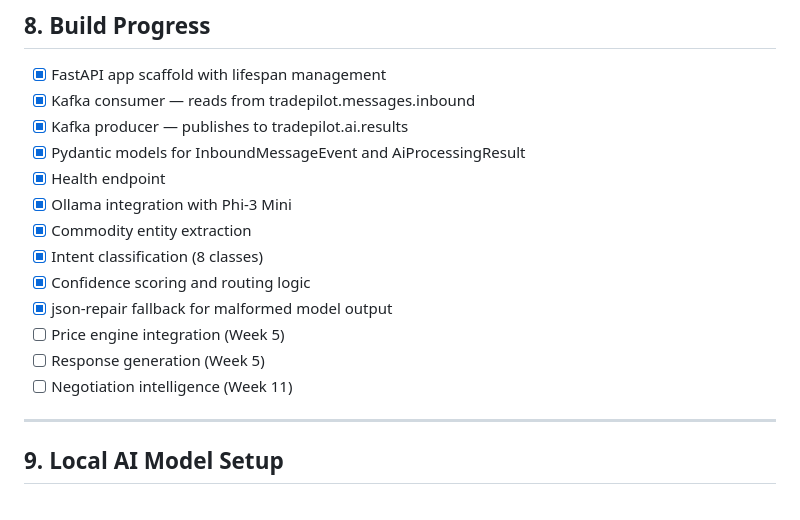
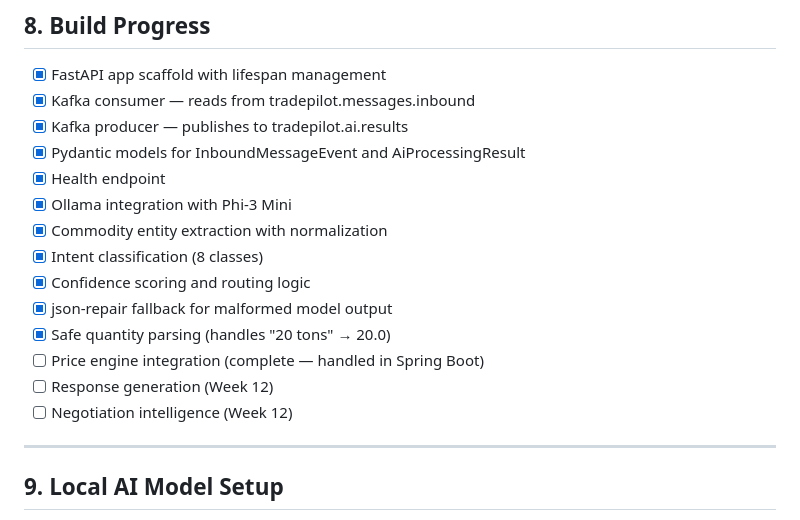
Before and after one commit to VivekChepuru/tradepilot, a Markdown page: tradepilot-ai-service/RUNBOOK.md, the part around the change. GitHub-like rendering.

```diff
--- a/tradepilot-ai-service/RUNBOOK.md
+++ b/tradepilot-ai-service/RUNBOOK.md
@@ -148,14 +148,14 @@ pip install -r requirements.txt
 - [x] Pydantic models for InboundMessageEvent and AiProcessingResult
 - [x] Health endpoint
 - [x] Ollama integration with Phi-3 Mini
-- [x] Commodity entity extraction
+- [x] Commodity entity extraction with normalization
 - [x] Intent classification (8 classes)
 - [x] Confidence scoring and routing logic
 - [x] json-repair fallback for malformed model output
-- [ ] Price engine integration (Week 5)
-- [ ] Response generation (Week 5)
-- [ ] Negotiation intelligence (Week 11)
-
+- [x] Safe quantity parsing (handles "20 tons" → 20.0)
+- [ ] Price engine integration (complete — handled in Spring Boot)
+- [ ] Response generation (Week 12)
+- [ ] Negotiation intelligence (Week 12)
 ---
 
 ## 9. Local AI Model Setup
```
Also changed, not shown: tradepilot-core/RUNBOOK.md (+53 -0 lines).
